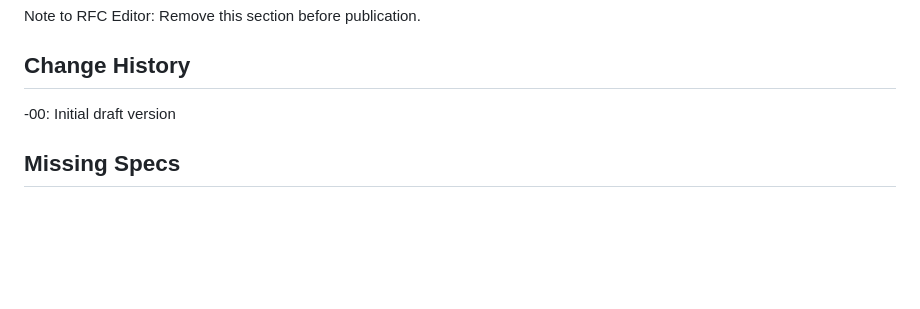
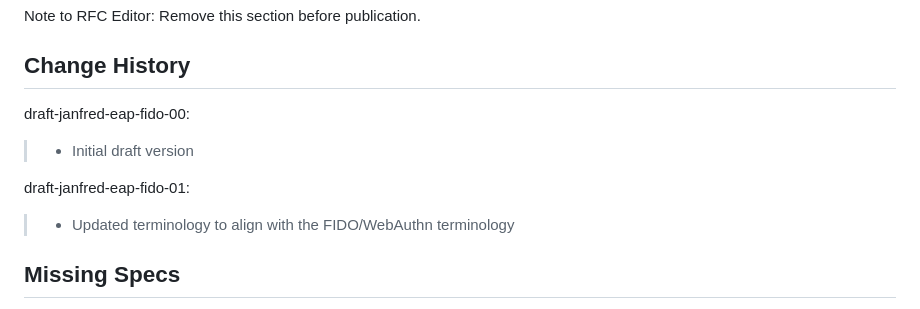
Before and after one commit to Janfred/draft-ietf-emu-eap-fido, a Markdown page: draft-janfred-eap-fido.md, the part around the change. GitHub-like rendering; blank space fills up the shorter version.

Commit message:
Add changelog entry

```diff
--- a/draft-janfred-eap-fido.md
+++ b/draft-janfred-eap-fido.md
@@ -663,7 +663,13 @@ Note to RFC Editor: Remove this section before publication.
 
 ## Change History
 
--00: Initial draft version
+draft-janfred-eap-fido-00:
+
+> * Initial draft version
+
+draft-janfred-eap-fido-01:
+
+> * Updated terminology to align with the FIDO/WebAuthn terminology
 
 ## Missing Specs
 
```
